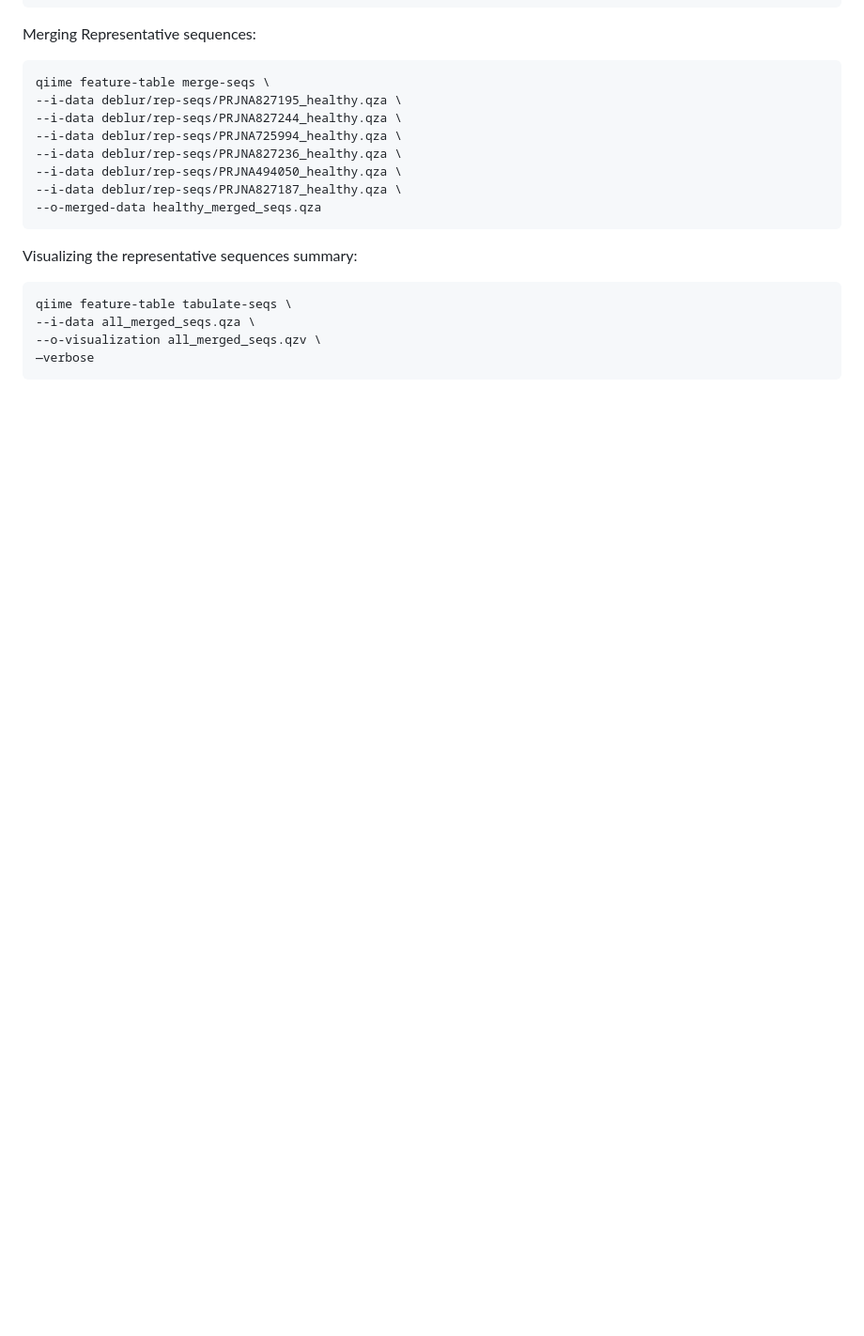
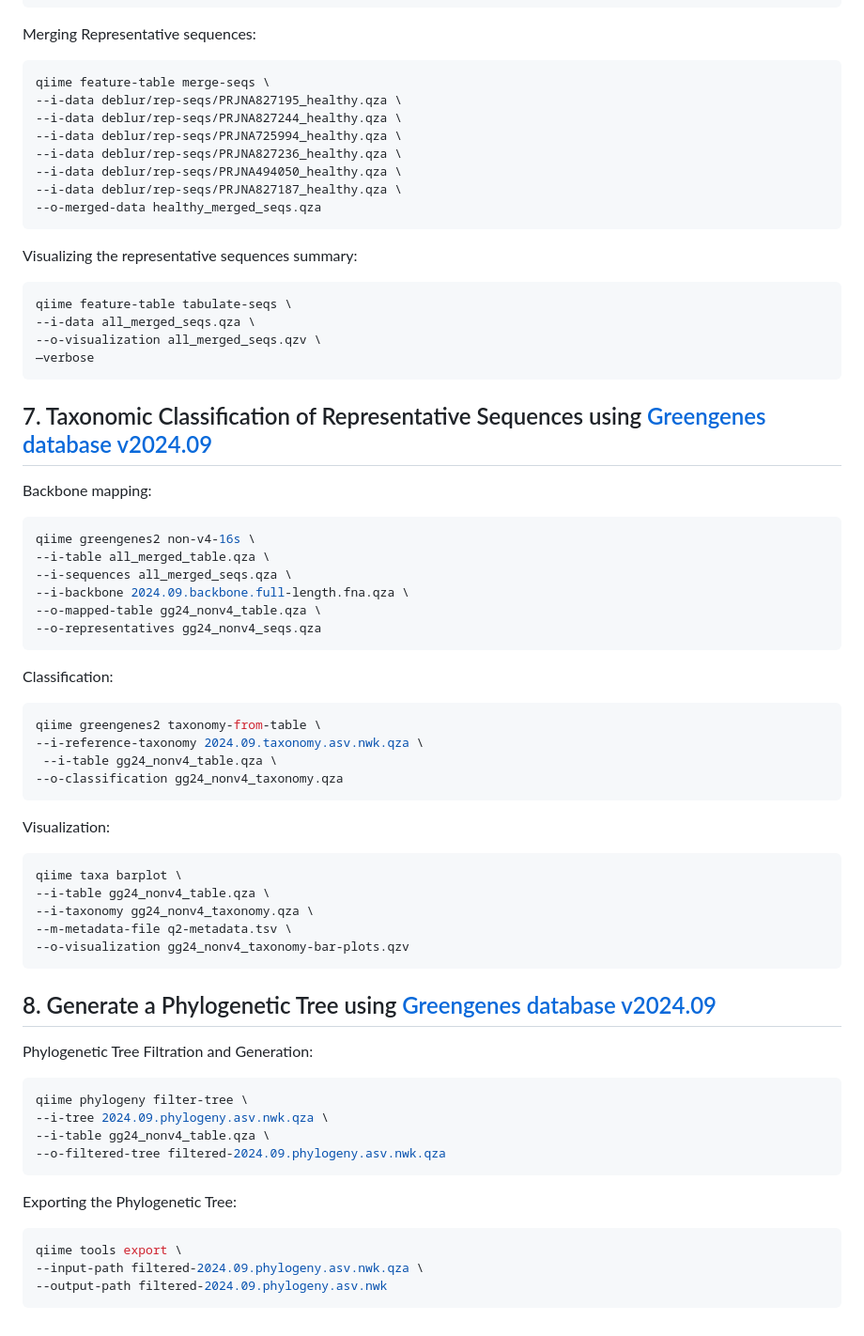
Before and after one commit to JohnKimAligato/Banana_Biomarkers, a Markdown page: qiime2_commands/qiime2_preprocessing.md, the part around the change. Shown at 94% size. GitHub-like rendering; blank space fills up the shorter version.

````diff
--- a/qiime2_commands/qiime2_preprocessing.md
+++ b/qiime2_commands/qiime2_preprocessing.md
@@ -112,3 +112,44 @@ qiime feature-table tabulate-seqs \
 --o-visualization all_merged_seqs.qzv \
 —verbose
 ```
+
+## 7. Taxonomic Classification of Representative Sequences using [Greengenes database v2024.09](https://ftp.microbio.me/greengenes_release/current/)
+Backbone mapping:
+```bash
+qiime greengenes2 non-v4-16s \
+--i-table all_merged_table.qza \
+--i-sequences all_merged_seqs.qza \
+--i-backbone 2024.09.backbone.full-length.fna.qza \
+--o-mapped-table gg24_nonv4_table.qza \
+--o-representatives gg24_nonv4_seqs.qza
+```
+Classification:
+```bash
+qiime greengenes2 taxonomy-from-table \
+--i-reference-taxonomy 2024.09.taxonomy.asv.nwk.qza \
+ --i-table gg24_nonv4_table.qza \
+--o-classification gg24_nonv4_taxonomy.qza
+```
+Visualization:
+```bash
+qiime taxa barplot \
+--i-table gg24_nonv4_table.qza \
+--i-taxonomy gg24_nonv4_taxonomy.qza \
+--m-metadata-file q2-metadata.tsv \
+--o-visualization gg24_nonv4_taxonomy-bar-plots.qzv
+```
+
+## 8. Generate a Phylogenetic Tree using [Greengenes database v2024.09](https://ftp.microbio.me/greengenes_release/current/)
+Phylogenetic Tree Filtration and Generation:
+```bash
+qiime phylogeny filter-tree \
+--i-tree 2024.09.phylogeny.asv.nwk.qza \
+--i-table gg24_nonv4_table.qza \
+--o-filtered-tree filtered-2024.09.phylogeny.asv.nwk.qza
+```
+Exporting the Phylogenetic Tree:
+```bash
+qiime tools export \
+--input-path filtered-2024.09.phylogeny.asv.nwk.qza \
+--output-path filtered-2024.09.phylogeny.asv.nwk
+```
````
